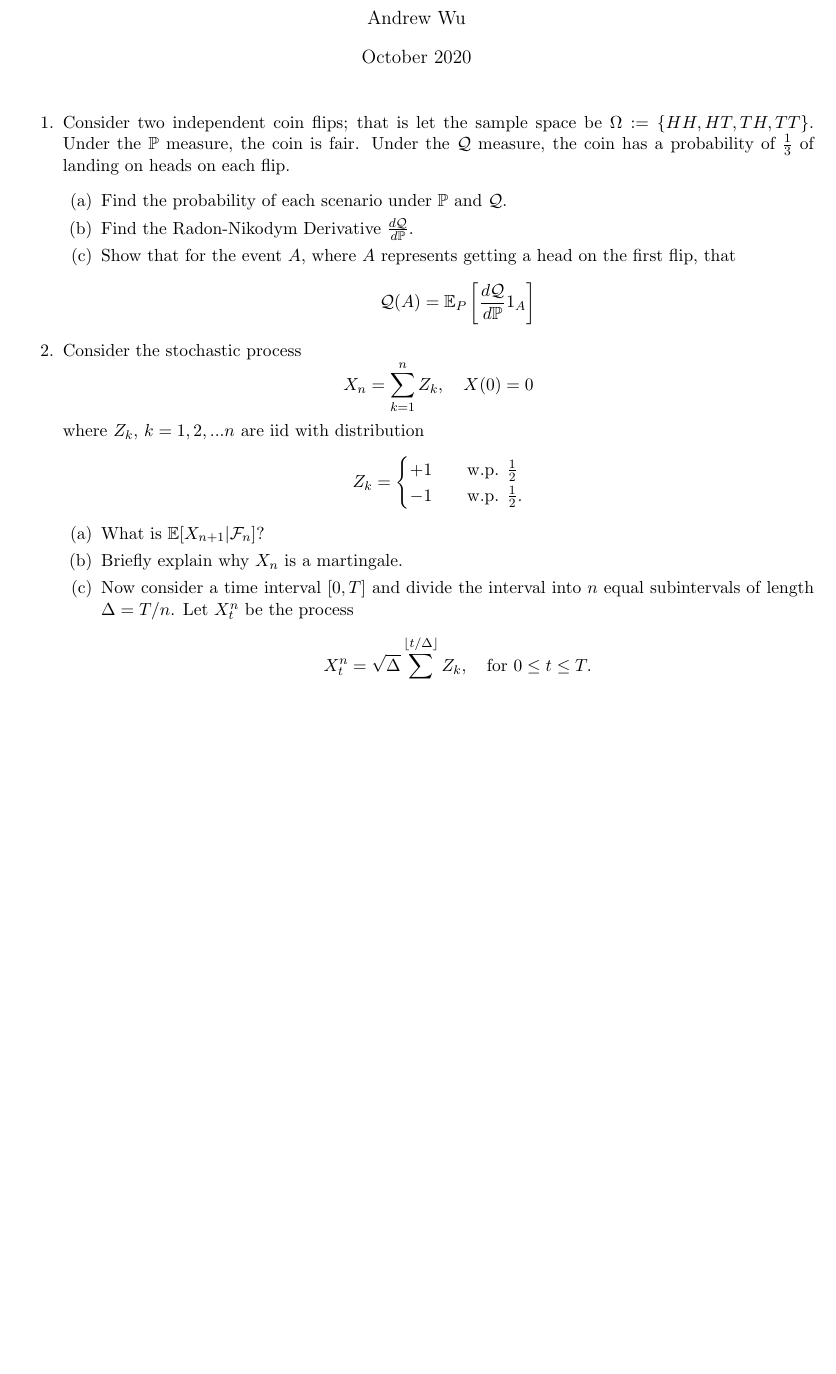
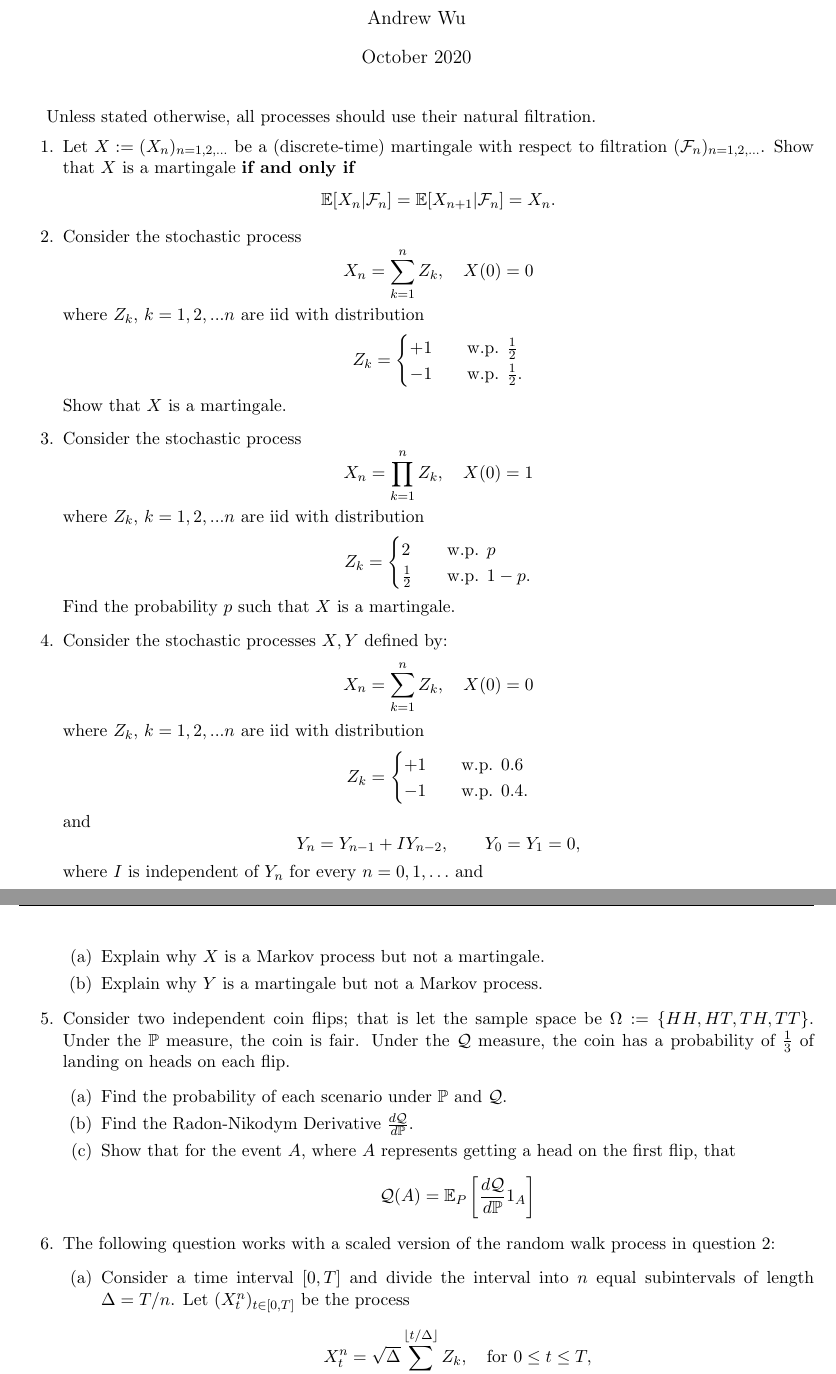
Before and after one commit to BrownianNotion/ACTL3182_21T3, a LaTeX document (Tex Files/Module 4 extra questions.tex): part of page 1 of 2 before the commit and two parts of pages 1 and 2 of 3 after it, the two joined at a grey line, cut so that both start at the same text, the shorter picture padded with empty space. Compiled offline with pdfLaTeX.

Commit message:
Added additional questions to extras sheet

```diff
--- a/Tex Files/Module 4 extra questions.tex
+++ b/Tex Files/Module 4 extra questions.tex
@@ -17,7 +17,7 @@
 \cfoot{Page \thepage}  %PERHAPS Add UNSW COPYRIGHT FOOTER
 \setlength{\headheight}{17pt}
 
-\title{\textbf{ACTL3182 Module 4 Extra Questions: Radon-Nikodym Theorem, Martingale and It\^o's Lemma}}
+\title{\textbf{ACTL3182 Module 3 and 4 Extra Questions: Radon-Nikodym Theorem, Martingales and It\^o's Lemma}}
 \author{Andrew Wu}
 \date{October 2020}
 
@@ -30,15 +31,12 @@
 
 \begin{document}
 	\maketitle
+	Unless stated otherwise, all processes should use their natural filtration.
 	\begin{enumerate}
-		\item Consider two independent coin flips; that is let the sample space be $\Omega:=\{HH, HT, TH, TT\}$. Under the $\PR$ measure, the coin is fair. Under the $\Q$ measure, the coin has a probability of $\frac{1}{3}$ of landing on heads on each flip.
-		\begin{enumerate}
-			\item Find the probability of each scenario under $\PR$ and $\Q$.
-			\item Find the Radon-Nikodym Derivative $\frac{d\Q}{d\PR}$.
-			\item Show that for the event $A$, where $A$ represents getting a head on the first flip, that
-			\[	\Q(A) = \E_{P}\left[\frac{d\Q}{d\PR}1_{A}\right]
+		\item Let \( X:=(X_n)_{n=1,2,\ldots} \) be a (discrete-time) martingale with respect to filtration \( (\mathcal{F}_n)_{n=1,2,\ldots} \). Show that \( X \) is a martingale \textbf{if and only if}
+		\[
+			\E[X_n |\mathcal{F}_n] = \E[X_{n+1}|\mathcal{F}_n] = X_n.
 			\]
-		\end{enumerate}
 		\item Consider the stochastic process
 		\[	X_n = \sum_{k=1}^{n}Z_{k},\quad X(0) = 0
 		\]
@@ -48,10 +46,52 @@
 			-1 & \quad \text{w.p. } \frac{1}{2}.
 		\end{cases}
 		\]
+		Show that \( X \) is a martingale.
+		\item Consider the stochastic process
+		\[
+			X_n = \prod_{k=1}^{n}Z_{k},\quad X(0) = 1
+			\]
+		where $Z_{k}$, $k=1,2,...n$ are iid with distribution
+		\[	Z_{k} = \begin{cases}
+			2 &  \quad \text{w.p. } p \\
+			\frac{1}{2} & \quad \text{w.p. } 1-p.
+		\end{cases}
+		\]
+		Find the probability \( p \) such that \( X \) is a martingale.
+
+		\item Consider the stochastic processes \( X, Y \) defined by:
+		\[	X_n = \sum_{k=1}^{n}Z_{k},\quad X(0) = 0
+		\]
+		where $Z_{k}$, $k=1,2,...n$ are iid with distribution
+		\[	Z_{k} = \begin{cases}
+			+1 &  \quad \text{w.p. } 0.6 \\
+			-1 & \quad \text{w.p. } 0.4.
+		\end{cases}
+		\]
+		and
+		\[
+		Y_n = Y_{n-1} + IY_{n-2},\qquad Y_0 = Y_1 = 0,
+		\]
+		where \( I \) is independent of \( Y_n \) for every \( n=0,1,\ldots \) and
+		\[
+		I = \begin{cases}
+			+1 &  \quad \text{w.p. } \frac{1}{2} \\
+			-1 & \quad \text{w.p. } \frac{1}{2}.
+		\end{cases}
+		\]
 		\begin{enumerate}
-			\item What is $\E[X_{n+1}|\mathcal{F}_{n}]$?
-			\item Briefly explain why $X_n$ is a martingale.
-			\item Now consider a time interval $[0, T]$ and divide the interval into $n$ equal subintervals of length $\Delta = T/n$. Let $X_t^{n}$ be the process
-			\[	X_t^{n} = \sqrt{\Delta}\sum_{k=1}^{\lfloor t/\Delta \rfloor}Z_{k}, \quad \text{for } 0\leq t\leq T.
+			\item Explain why \( X \) is a Markov process but not a martingale.
+			\item Explain why \( Y \) is a martingale but not a Markov process.
+		\end{enumerate}
+		\item Consider two independent coin flips; that is let the sample space be $\Omega:=\{HH, HT, TH, TT\}$. Under the $\PR$ measure, the coin is fair. Under the $\Q$ measure, the coin has a probability of $\frac{1}{3}$ of landing on heads on each flip.
+		\begin{enumerate}
+			\item Find the probability of each scenario under $\PR$ and $\Q$.
+			\item Find the Radon-Nikodym Derivative $\frac{d\Q}{d\PR}$.
+			\item Show that for the event $A$, where $A$ represents getting a head on the first flip, that
+			\[	\Q(A) = \E_{P}\left[\frac{d\Q}{d\PR}1_{A}\right]
 			\]
-
+		\end{enumerate}
+		\item The following question works with a scaled version of the random walk process in question 2:
+		\begin{enumerate}
+			\item Consider a time interval $[0, T]$ and divide the interval into $n$ equal subintervals of length $\Delta = T/n$. Let $(X_t^{n})_{t\in[0,T]}$ be the process
+			\[	X_t^{n} = \sqrt{\Delta}\sum_{k=1}^{\lfloor t/\Delta \rfloor}Z_{k}, \quad \text{for } 0\leq t\leq T,
```
Also changed, not shown: Module 4 extra questions.pdf, Tex Files/Module 4 extra questions.pdf, Tex Files/Module 4 extra questions.tex (15 more changed lines).
